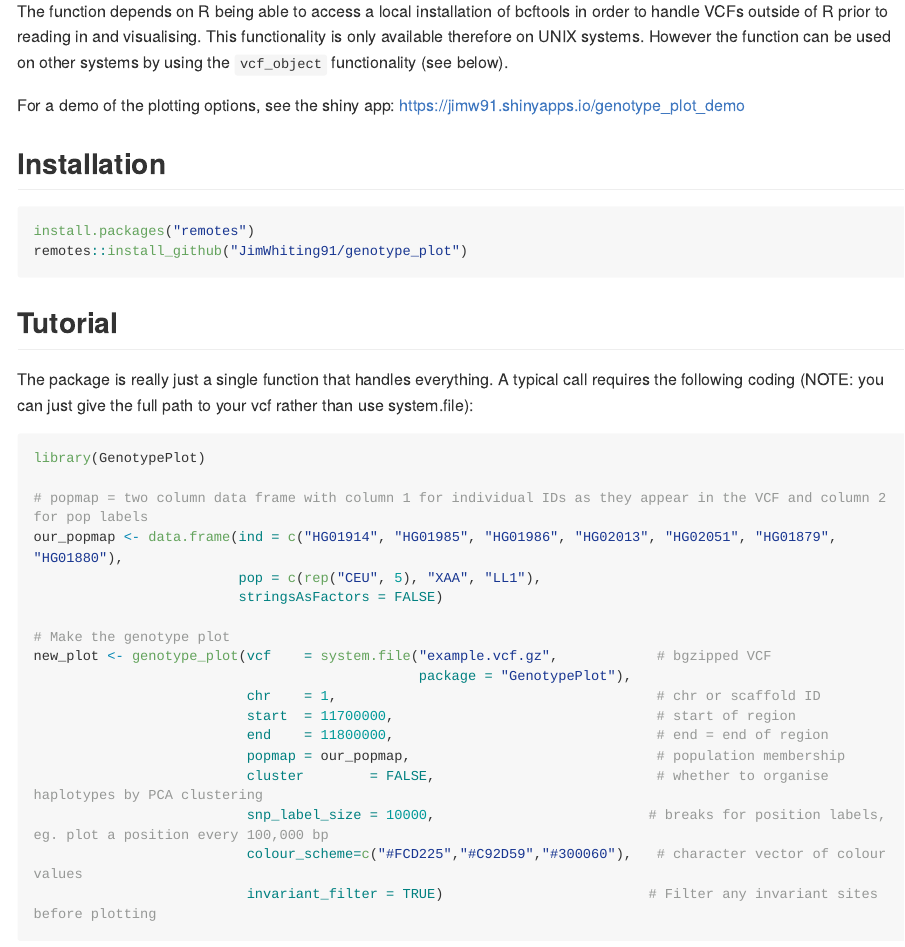
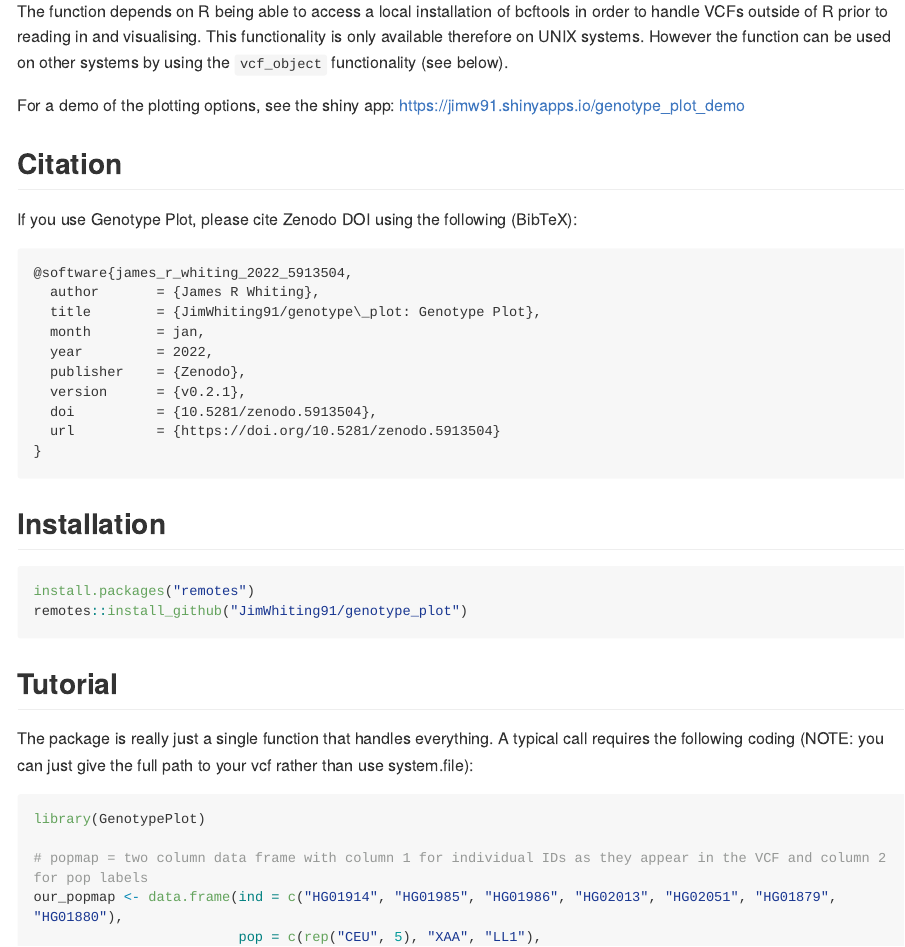
Before and after one commit to JimWhiting91/genotype_plot, an R Markdown document (README.Rmd): the page in a window 1100 px wide, from 250 px down. The pictures show the output file README.md that the author committed with the source, drawn offline in the style of GitHub; long lines of code are wrapped; badge pictures from the web are left out.

Commit message:
updated README and update bug on colour scale

````diff
--- a/README.Rmd
+++ b/README.Rmd
@@ -19,6 +21,21 @@ This function can be used to subset VCFs for regions and individuals of interest
 The function depends on R being able to access a local installation of bcftools in order to handle VCFs outside of R prior to reading in and visualising. This functionality is only available therefore on UNIX systems. However the function can be used on other systems by using the `vcf_object` functionality (see below).
 
 For a demo of the plotting options, see the shiny app: https://jimw91.shinyapps.io/genotype_plot_demo
+
+## Citation
+If you use Genotype Plot, please cite Zenodo DOI using the following (BibTeX):
+```
+@software{james_r_whiting_2022_5913504,
+  author       = {James R Whiting},
+  title        = {JimWhiting91/genotype\_plot: Genotype Plot},
+  month        = jan,
+  year         = 2022,
+  publisher    = {Zenodo},
+  version      = {v0.2.1},
+  doi          = {10.5281/zenodo.5913504},
+  url          = {https://doi.org/10.5281/zenodo.5913504}
+}
+```
 
 ## Installation
 ```{r install, eval = FALSE, echo = TRUE}
````
Also changed, not shown: R/genotype_plot.R (+1 -1 lines), README.md, README.Rmd (2 more changed lines).
